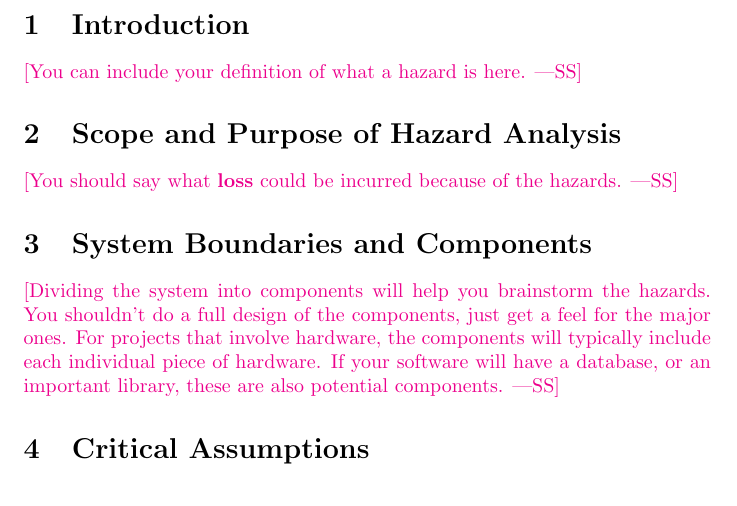
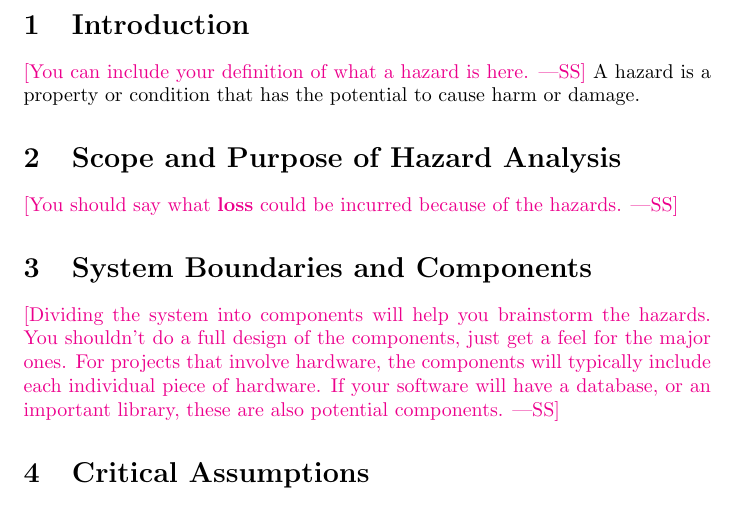
Before and after one commit to ritual-17/flow, a LaTeX document (docs/HazardAnalysis/HazardAnalysis.tex): part of page 4 of 6, cut so that both start at the same text. Compiled offline with pdfLaTeX.

Commit message:
initial commit for hazard definition

```diff
--- a/docs/HazardAnalysis/HazardAnalysis.tex
+++ b/docs/HazardAnalysis/HazardAnalysis.tex
@@ -56,6 +56,7 @@ Date2 & Name(s) & Description of changes\\
 \section{Introduction}
 
 \wss{You can include your definition of what a hazard is here.}
+A hazard is a property or condition that has the potential to cause harm or damage.
 
 \section{Scope and Purpose of Hazard Analysis}
 
```
